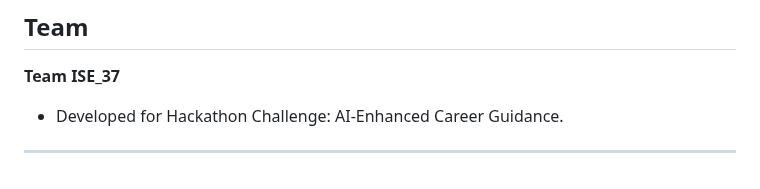
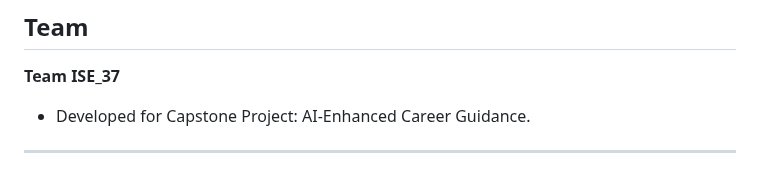
Before and after one commit to shreyasggowda/career_nexus, a Markdown page: README.md, the part around the change. GitHub-like rendering.

Commit message:
Update project description in README

```diff
--- a/README.md
+++ b/README.md
@@ -178,6 +178,6 @@ careernexus/
 
 ##  Team
 **Team ISE_37**
-*   Developed for Hackathon Challenge: AI-Enhanced Career Guidance.
+*   Developed for Capstone Project: AI-Enhanced Career Guidance.
 
 ---
```
